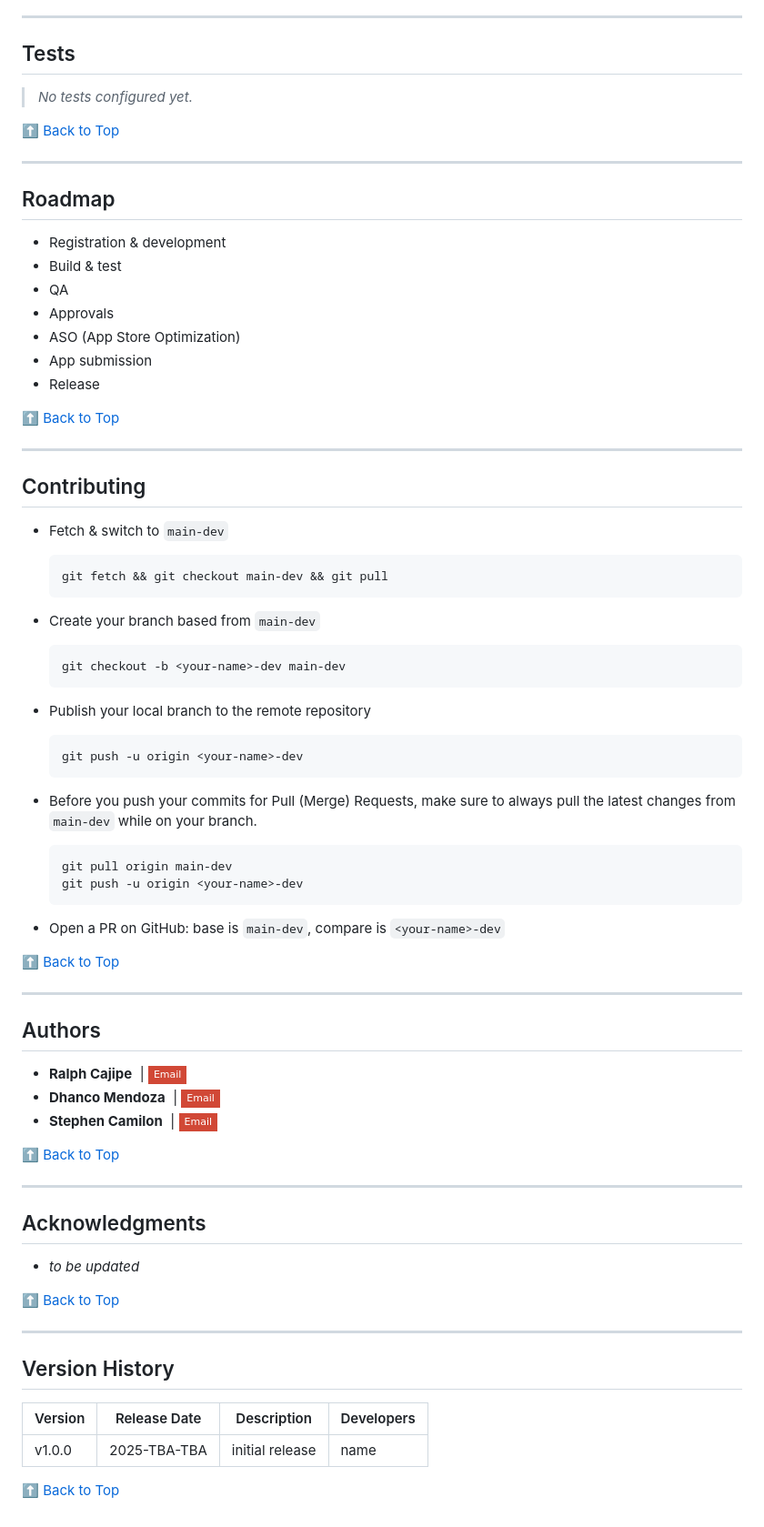
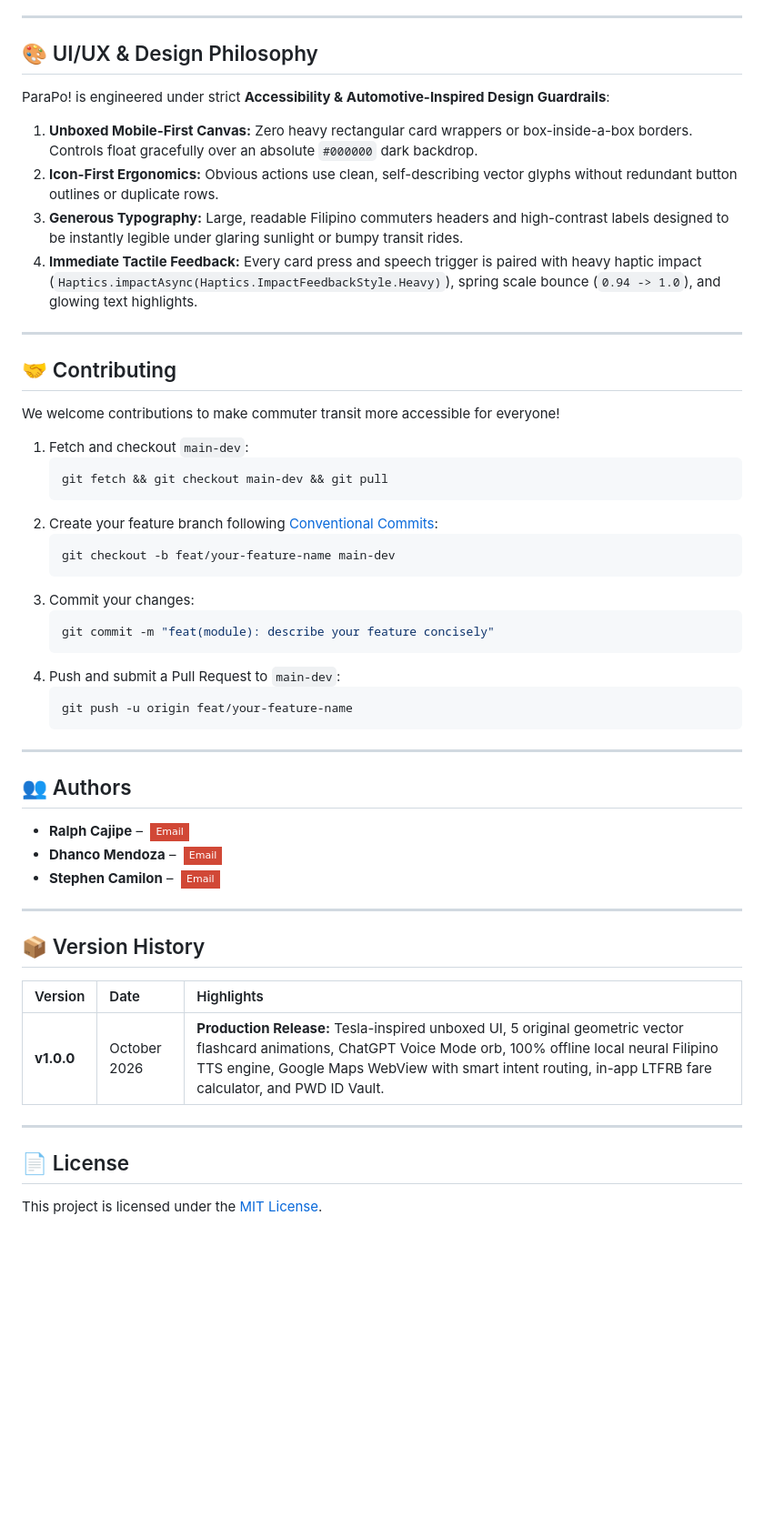
Before and after one commit to reskydevs/alalay, a Markdown page: README.md, the part around one of its changes. Shown at 91% size. Rendered like a GitHub page; badges without logos; blank space fills up the shorter version.

````diff
--- a/README.md
+++ b/README.md
@@ -126,83 +211,56 @@ PUV Commute Mode uses OpenStreetMap tiles via `react-native-maps`.
 
 ---
 
-## Tests
+## 🎨 UI/UX & Design Philosophy
 
-> _No tests configured yet._
+ParaPo! is engineered under strict **Accessibility & Automotive-Inspired Design Guardrails**:
 
-[⬆️ Back to Top](#table-of-contents)
+1. **Unboxed Mobile-First Canvas:** Zero heavy rectangular card wrappers or box-inside-a-box borders. Controls float gracefully over an absolute `#000000` dark backdrop.
+2. **Icon-First Ergonomics:** Obvious actions use clean, self-describing vector glyphs without redundant button outlines or duplicate rows.
+3. **Generous Typography:** Large, readable Filipino commuters headers and high-contrast labels designed to be instantly legible under glaring sunlight or bumpy transit rides.
+4. **Immediate Tactile Feedback:** Every card press and speech trigger is paired with heavy haptic impact (`Haptics.impactAsync(Haptics.ImpactFeedbackStyle.Heavy)`), spring scale bounce (`0.94 -> 1.0`), and glowing text highlights.
 
 ---
 
-## Roadmap
+## 🤝 Contributing
 
-- Registration & development
-- Build & test
-- QA
-- Approvals
-- ASO (App Store Optimization)
-- App submission
-- Release
+We welcome contributions to make commuter transit more accessible for everyone!
 
-[⬆️ Back to Top](#table-of-contents)
+1. Fetch and checkout `main-dev`:
+   ```bash
+   git fetch && git checkout main-dev && git pull
+   ```
+2. Create your feature branch following [Conventional Commits](https://www.conventionalcommits.org/en/v1.0.0/):
+   ```bash
+   git checkout -b feat/your-feature-name main-dev
+   ```
+3. Commit your changes:
+   ```bash
+   git commit -m "feat(module): describe your feature concisely"
+   ```
+4. Push and submit a Pull Request to `main-dev`:
+   ```bash
+   git push -u origin feat/your-feature-name
+   ```
 
 ---
 
-## Contributing
+## 👥 Authors
 
-- Fetch & switch to `main-dev`
-
-  ```bash
-  git fetch && git checkout main-dev && git pull
-  ```
-
-- Create your branch based from `main-dev`
-
-  ```bash
-  git checkout -b <your-name>-dev main-dev
-  ```
-
-- Publish your local branch to the remote repository
-
-  ```bash
-  git push -u origin <your-name>-dev
-  ```
-
-- Before you push your commits for Pull (Merge) Requests, make sure to always pull the latest changes from `main-dev` while on your branch.
-
-   ```bash
-   git pull origin main-dev
-   git push -u origin <your-name>-dev
-   ```
-
-- Open a PR on GitHub: base is `main-dev`, compare is `<your-name>-dev`
-
-[⬆️ Back to Top](#table-of-contents)
+- **Ralph Cajipe** – [![GitHub](https://img.shields.io/badge/-181717?logo=github&style=flat-square)](https://github.com/ralphcajipe) [![Email](https://img.shields.io/badge/-Email-D14836?logo=gmail&logoColor=white&style=flat-square)](mailto:ralphcajipe@gmail.com)
+- **Dhanco Mendoza** – [![GitHub](https://img.shields.io/badge/-181717?logo=github&style=flat-square)](https://github.com/dhnxx) [![Email](https://img.shields.io/badge/-Email-D14836?logo=gmail&logoColor=white&style=flat-square)](mailto:dhancomendoza@gmail.com)
+- **Stephen Camilon** – [![GitHub](https://img.shields.io/badge/-181717?logo=github&style=flat-square)](https://github.com/Stephencamilon) [![Email](https://img.shields.io/badge/-Email-D14836?logo=gmail&logoColor=white&style=flat-square)](mailto:stephencamilon267@gmail.com)
 
 ---
 
-## Authors
+## 📦 Version History
 
-- **Ralph Cajipe** [![GitHub](https://img.shields.io/badge/-181717?logo=github&style=flat-square)](https://github.com/ralphcajipe) | [![Email](https://img.shields.io/badge/-Email-D14836?logo=gmail&logoColor=white&style=flat-square)](mailto:ralphcajipe@gmail.com)
-- **Dhanco Mendoza** [![GitHub](https://img.shields.io/badge/-181717?logo=github&style=flat-square)](https://github.com/dhnxx) | [![Email](https://img.shields.io/badge/-Email-D14836?logo=gmail&logoColor=white&style=flat-square)](mailto:dhancomendoza@gmail.com)
-- **Stephen Camilon** [![GitHub](https://img.shields.io/badge/-181717?logo=github&style=flat-square)](https://github.com/Stephencamilon) | [![Email](https://img.shields.io/badge/-Email-D14836?logo=gmail&logoColor=white&style=flat-square)](mailto:stephencamilon267@gmail.com)
-
-[⬆️ Back to Top](#table-of-contents)
+| Version | Date | Highlights |
+| :--- | :--- | :--- |
+| **v1.0.0** | October 2026 | **Production Release:** Tesla-inspired unboxed UI, 5 original geometric vector flashcard animations, ChatGPT Voice Mode orb, 100% offline local neural Filipino TTS engine, Google Maps WebView with smart intent routing, in-app LTFRB fare calculator, and PWD ID Vault. |
 
 ---
 
-## Acknowledgments
+## 📄 License
 
-- _to be updated_
-
-[⬆️ Back to Top](#table-of-contents)
-
----
-
-## Version History
-
-| Version | Release Date | Description                   | Developers |
-| ------- | ------------ | ----------------------------- | ---------- |
-| v1.0.0  | 2025-TBA-TBA   | initial release              | name      |
-
-[⬆️ Back to Top](#table-of-contents)
+This project is licensed under the [MIT License](LICENSE).
````
Also changed, not shown: other parts of README.md (+182 -97 lines), docs/screenshots/commute_flashcards.png (added), docs/screenshots/navigation_maps.png (added), docs/screenshots/voice_prompts.png (added).
